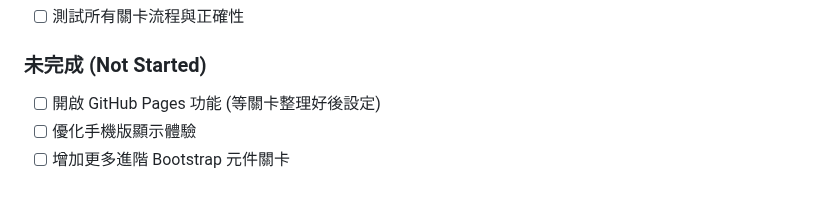
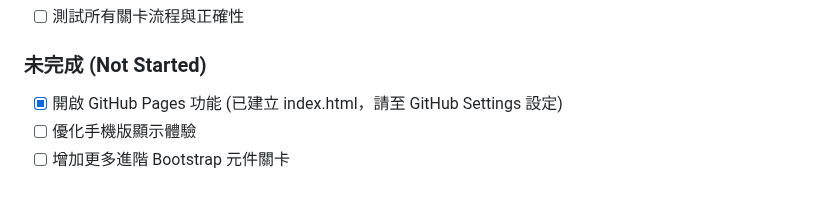
Before and after one commit to ayn2110/bootstrap-builder, a Markdown page: MAIN.md, the part around the change. Rendered like a GitHub page.

Commit message:
Update MAIN.md: Mark GitHub Pages task as ready

```diff
--- a/MAIN.md
+++ b/MAIN.md
@@ -125,6 +125,6 @@ js掛載於</body>前
 - [ ] 測試所有關卡流程與正確性
 
 ### 未完成 (Not Started)
-- [ ] 開啟 GitHub Pages 功能 (等關卡整理好後設定)
+- [x] 開啟 GitHub Pages 功能 (已建立 index.html，請至 GitHub Settings 設定)
 - [ ] 優化手機版顯示體驗
 - [ ] 增加更多進階 Bootstrap 元件關卡
```
